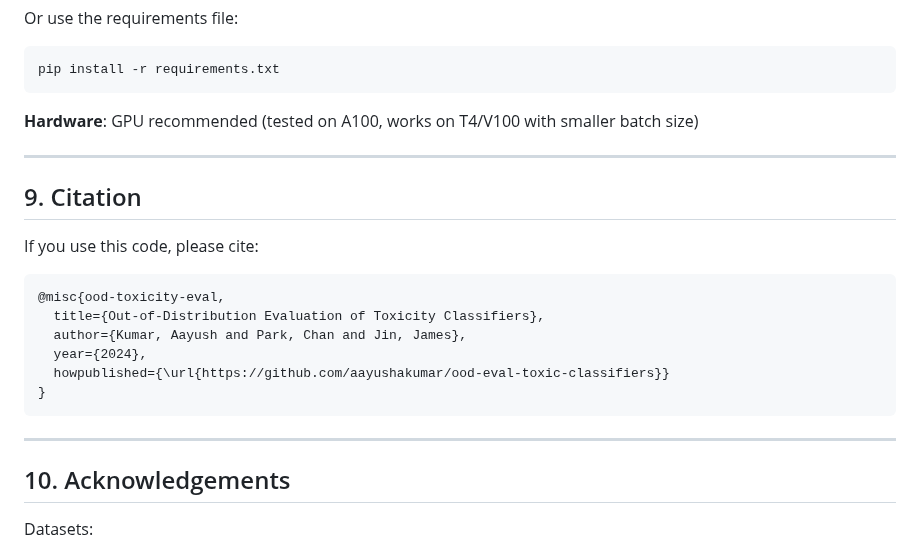
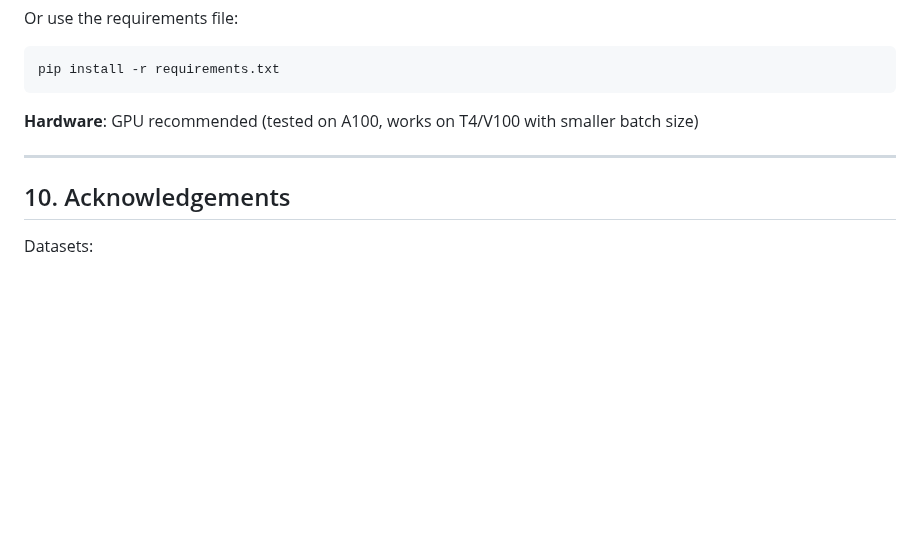
Before and after one commit to aayushakumar/ood-aware-selective-classification, a Markdown page: readme.md, the part around the change. GitHub-like rendering; blank space fills up the shorter version.

````diff
--- a/readme.md
+++ b/readme.md
@@ -278,21 +278,6 @@ pip install -r requirements.txt
 
 ---
 
-## 9. Citation
-
-If you use this code, please cite:
-
-```bibtex
-@misc{ood-toxicity-eval,
-  title={Out-of-Distribution Evaluation of Toxicity Classifiers},
-  author={Kumar, Aayush and Park, Chan and Jin, James},
-  year={2024},
-  howpublished={\url{https://github.com/aayushakumar/ood-eval-toxic-classifiers}}
-}
-```
-
----
-
 ## 10. Acknowledgements
 
 Datasets:
````
